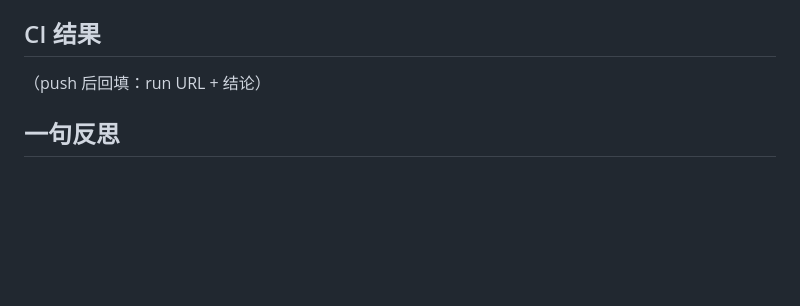
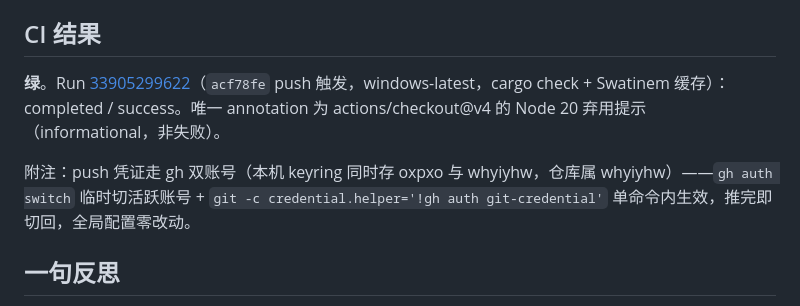
Before and after one commit to whyiyhw/dsh-desk, a Markdown page: docs/verification-2026-09-05-phase0.md, the part around the change. Drawn GitHub-style; blank space fills up the shorter version.

Commit message:
Phase 0: record CI green (run 33905299622)

```diff
--- a/docs/verification-2026-09-05-phase0.md
+++ b/docs/verification-2026-09-05-phase0.md
@@ -52,7 +52,9 @@
 
 ## CI 结果
 
-（push 后回填：run URL + 结论）
+**绿**。Run [33905299622](https://github.com/whyiyhw/dsh-desk/actions/runs/33905299622)（`acf78fe` push 触发，windows-latest，cargo check + Swatinem 缓存）：completed / success。唯一 annotation 为 actions/checkout@v4 的 Node 20 弃用提示（informational，非失败）。
+
+附注：push 凭证走 gh 双账号（本机 keyring 同时存 oxpxo 与 whyiyhw，仓库属 whyiyhw）——`gh auth switch` 临时切活跃账号 + `git -c credential.helper='!gh auth git-credential'` 单命令内生效，推完即切回，全局配置零改动。
 
 ## 一句反思
 
```
